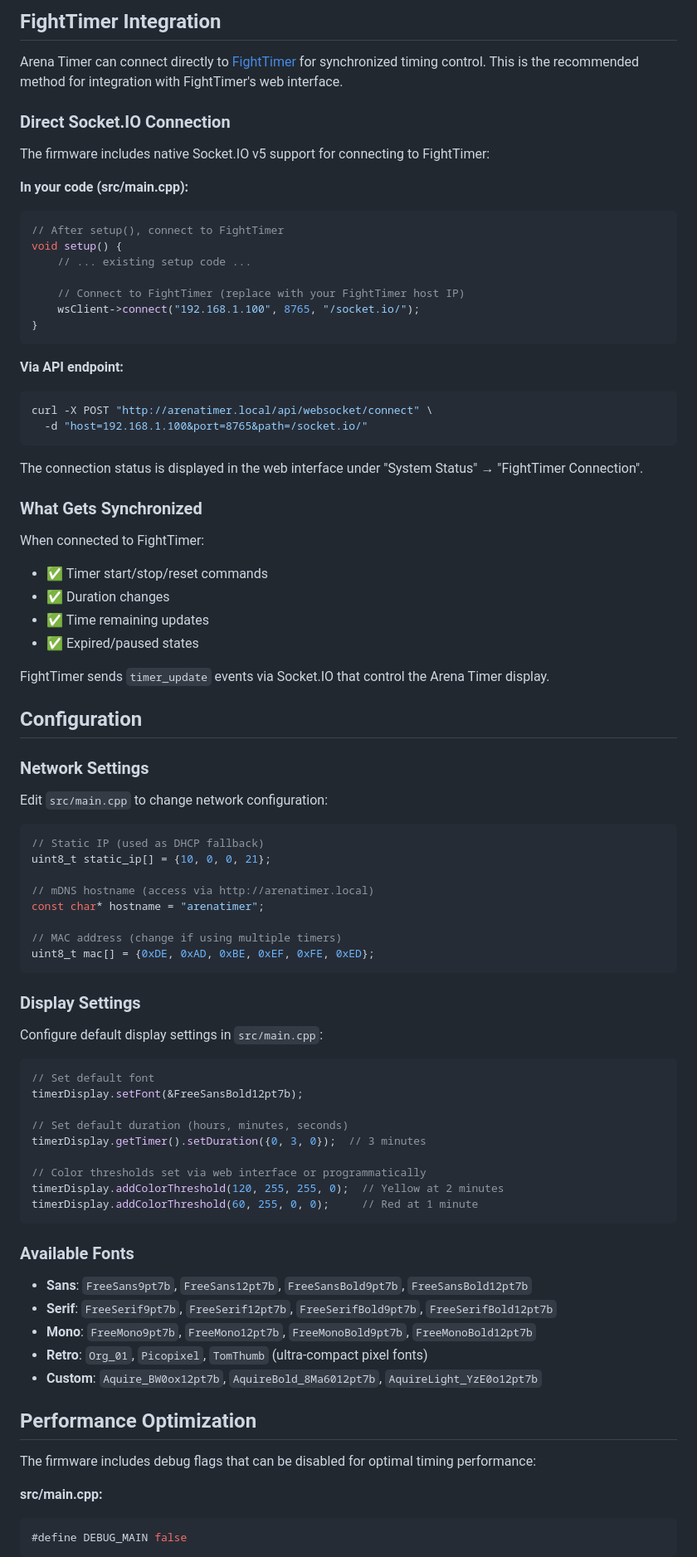
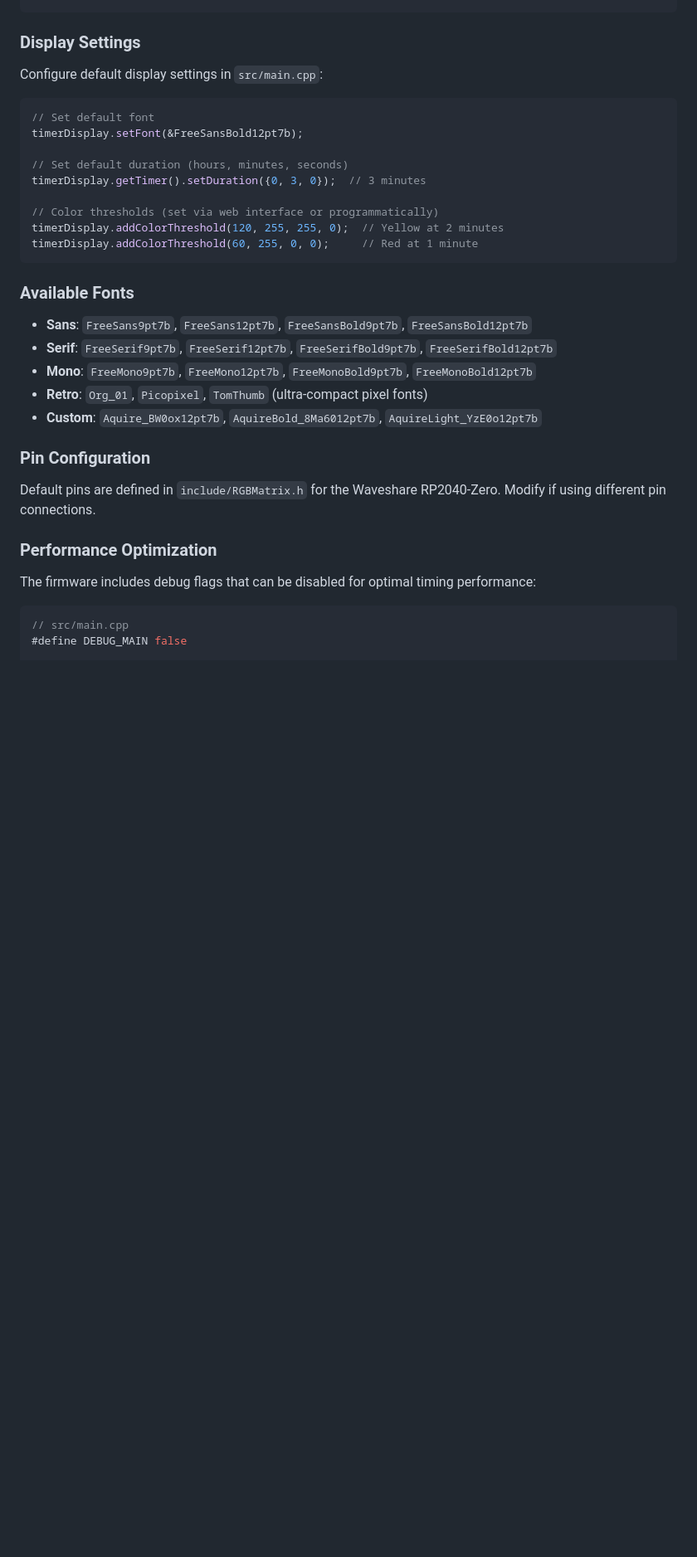
Before and after one commit to PongAlmighty/Arena-Timer-Firmware-Standalone, a Markdown page: README.md, the part around one of its changes. Shown at 83% size. Rendered like a GitHub page; blank space fills up the shorter version.

````diff
--- a/README.md
+++ b/README.md
@@ -117,63 +120,5 @@ Use the web interface to:
-## FightTimer Integration
-
-Arena Timer can connect directly to [FightTimer](https://github.com/PongAlmighty/FightTimer) for synchronized timing control. This is the recommended method for integration with FightTimer's web interface.
-
-### Direct Socket.IO Connection
-
-The firmware includes native Socket.IO v5 support for connecting to FightTimer:
-
-**In your code (src/main.cpp):**
-
-```cpp
-// After setup(), connect to FightTimer
-void setup() {
-    // ... existing setup code ...
-
-    // Connect to FightTimer (replace with your FightTimer host IP)
-    wsClient->connect("192.168.1.100", 8765, "/socket.io/");
-}
-```
-
-**Via API endpoint:**
-
-```bash
-curl -X POST "http://arenatimer.local/api/websocket/connect" \
-  -d "host=192.168.1.100&port=8765&path=/socket.io/"
-```
-
-The connection status is displayed in the web interface under "System Status" → "FightTimer Connection".
-
-### What Gets Synchronized
-
-When connected to FightTimer:
-- ✅ Timer start/stop/reset commands
-- ✅ Duration changes
-- ✅ Time remaining updates
-- ✅ Expired/paused states
-
-FightTimer sends `timer_update` events via Socket.IO that control the Arena Timer display.
-
-## Configuration
-
-### Network Settings
-
-Edit `src/main.cpp` to change network configuration:
-
-```cpp
-// Static IP (used as DHCP fallback)
-uint8_t static_ip[] = {10, 0, 0, 21};
-
-// mDNS hostname (access via http://arenatimer.local)
-const char* hostname = "arenatimer";
-
-// MAC address (change if using multiple timers)
-uint8_t mac[] = {0xDE, 0xAD, 0xBE, 0xEF, 0xFE, 0xED};
-```
-
 ### Display Settings
-
 Configure default display settings in `src/main.cpp`:
-
 ```cpp
 // Set default font
 timerDisplay.setFont(&FreeSansBold12pt7b);
@@ -181,25 +126,25 @@ timerDisplay.setFont(&FreeSansBold12pt7b);
 // Set default duration (hours, minutes, seconds)
 timerDisplay.getTimer().setDuration({0, 3, 0});  // 3 minutes
 
-// Color thresholds set via web interface or programmatically
+// Color thresholds (set via web interface or programmatically)
 timerDisplay.addColorThreshold(120, 255, 255, 0);  // Yellow at 2 minutes
 timerDisplay.addColorThreshold(60, 255, 0, 0);     // Red at 1 minute
 ```
 
 ### Available Fonts
-
 - **Sans**: `FreeSans9pt7b`, `FreeSans12pt7b`, `FreeSansBold9pt7b`, `FreeSansBold12pt7b`
 - **Serif**: `FreeSerif9pt7b`, `FreeSerif12pt7b`, `FreeSerifBold9pt7b`, `FreeSerifBold12pt7b`
 - **Mono**: `FreeMono9pt7b`, `FreeMono12pt7b`, `FreeMonoBold9pt7b`, `FreeMonoBold12pt7b`
 - **Retro**: `Org_01`, `Picopixel`, `TomThumb` (ultra-compact pixel fonts)
 - **Custom**: `Aquire_BW0ox12pt7b`, `AquireBold_8Ma6012pt7b`, `AquireLight_YzE0o12pt7b`
 
-## Performance Optimization
+### Pin Configuration
+Default pins are defined in `include/RGBMatrix.h` for the Waveshare RP2040-Zero. Modify if using different pin connections.
 
+### Performance Optimization
 The firmware includes debug flags that can be disabled for optimal timing performance:
 
-**src/main.cpp:**
 ```cpp
+// src/main.cpp
 #define DEBUG_MAIN false
-```
 
````
Also changed, not shown: other parts of README.md (+76 -116 lines).
